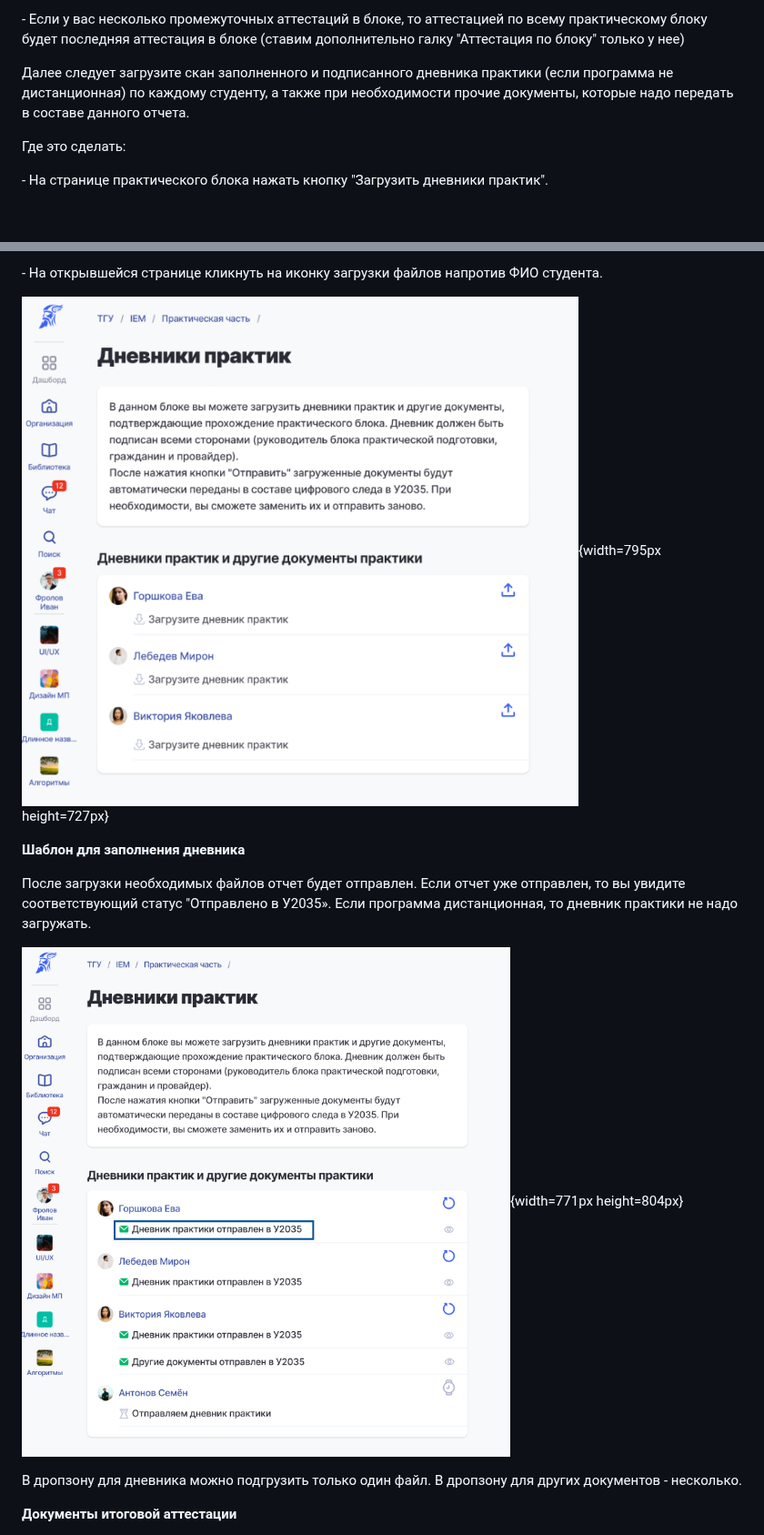
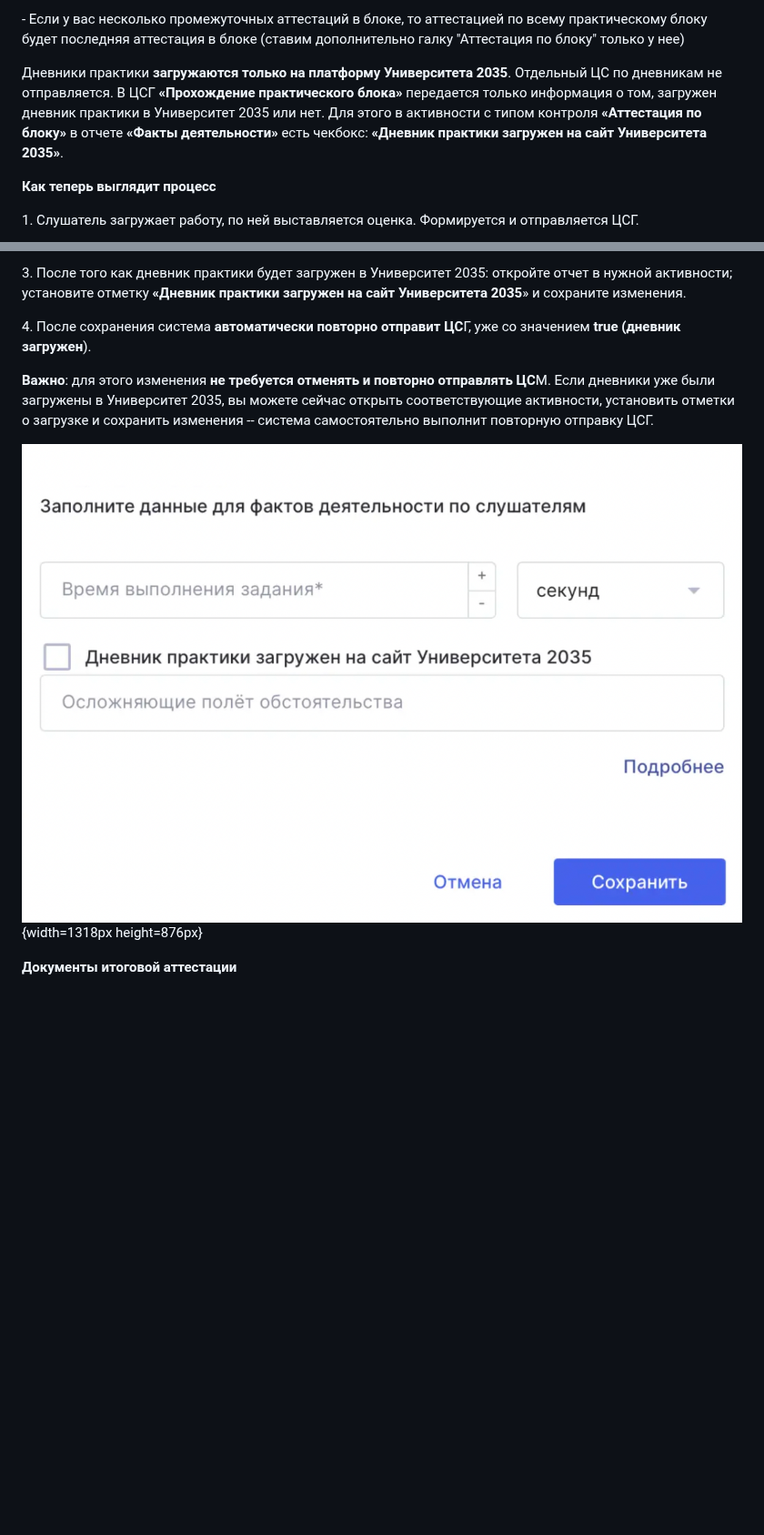
Before and after one commit to Smile-Tech-Study/basodinhelp, a Markdown page: otpravka-cs-grazhdanina-v-u2035.md, 2 parts joined by grey strips. Shown at 91% size. Rendered like a GitHub page; pictures changed too: otpravka-cs-grazhdanina-v-u2035-2.png (deleted), otpravka-cs-grazhdanina-v-u2035.png; blank space fills up the shorter version.

Commit message:
Update 5 files
 - otpravka-cs-grazhdanina-v-u2035.md
   - otpravka-cs-grazhdanina-v-u2035.png
 - faq/net-dnevnika-praktiki.md
 - .gitbook/assets/image (22).png
 - otpravka-cs-grazhdanina-v-u2035-2.png

```diff
--- a/otpravka-cs-grazhdanina-v-u2035.md
+++ b/otpravka-cs-grazhdanina-v-u2035.md
@@ -105,9 +105,9 @@ order: 0.2
 
 \- Если у вас несколько промежуточных аттестаций в блоке, то аттестацией по всему практическому блоку будет последняя аттестация в блоке (ставим дополнительно галку "Аттестация по блоку" только у нее)
 
-Далее следует загрузите скан заполненного и подписанного дневника практики (если программа не дистанционная) по каждому студенту, а также при необходимости прочие документы, которые надо передать в составе данного отчета.
+Дневники практики **загружаются только на платформу Университета 2035**. Отдельный ЦС по дневникам не отправляется. В ЦСГ **«Прохождение практического блока»** передается только информация о том, загружен дневник практики в Университет 2035 или нет. Для этого в активности с типом контроля **«Аттестация по блоку»** в отчете **«Факты деятельности»** есть чекбокс: **«Дневник практики загружен на сайт Университета 2035»**.
 
-Где это сделать:
+**Как теперь выглядит процесс**
 
-\- На странице практического блока нажать кнопку "Загрузить дневники практик".
+1\. Слушатель загружает работу, по ней выставляется оценка. Формируется и отправляется ЦСГ.
 
@@ -115,15 +115,11 @@ order: 0.2
 
-\- На открывшейся странице кликнуть на иконку загрузки файлов напротив ФИО студента.
+3\. После того как дневник практики будет загружен в Университет 2035: откройте отчет в нужной активности; установите отметку **«Дневник практики загружен на сайт Университета 2035**» и сохраните изменения.
 
-![](./otpravka-cs-grazhdanina-v-u2035.png){width=795px height=727px}
+4\. После сохранения система **автоматически повторно отправит ЦС**Г, уже со значением **true (дневник загружен**).
 
-**Шаблон для заполнения дневника**
+**Важно**: для этого изменения **не требуется отменять и повторно отправлять ЦС**М. Если дневники уже были загружены в Университет 2035, вы можете сейчас открыть соответствующие активности, установить отметки о загрузке и сохранить изменения -- система самостоятельно выполнит повторную отправку ЦСГ.
 
-После загрузки необходимых файлов отчет будет отправлен. Если отчет уже отправлен, то вы увидите соответствующий статус "Отправлено в У2035». Если программа дистанционная, то дневник практики не надо загружать.
-
-![](./otpravka-cs-grazhdanina-v-u2035-2.png){width=771px height=804px}
-
-В дропзону для дневника можно подгрузить только один файл. В дропзону для других документов - несколько.
+![](./otpravka-cs-grazhdanina-v-u2035.png){width=1318px height=876px}
 
 **Документы итоговой аттестации**
 
```
Also changed, not shown: other parts of otpravka-cs-grazhdanina-v-u2035.md (+1 -1 lines), faq/net-dnevnika-praktiki.md (deleted, +0 -13 lines), .gitbook/assets/image (22).png (deleted).
